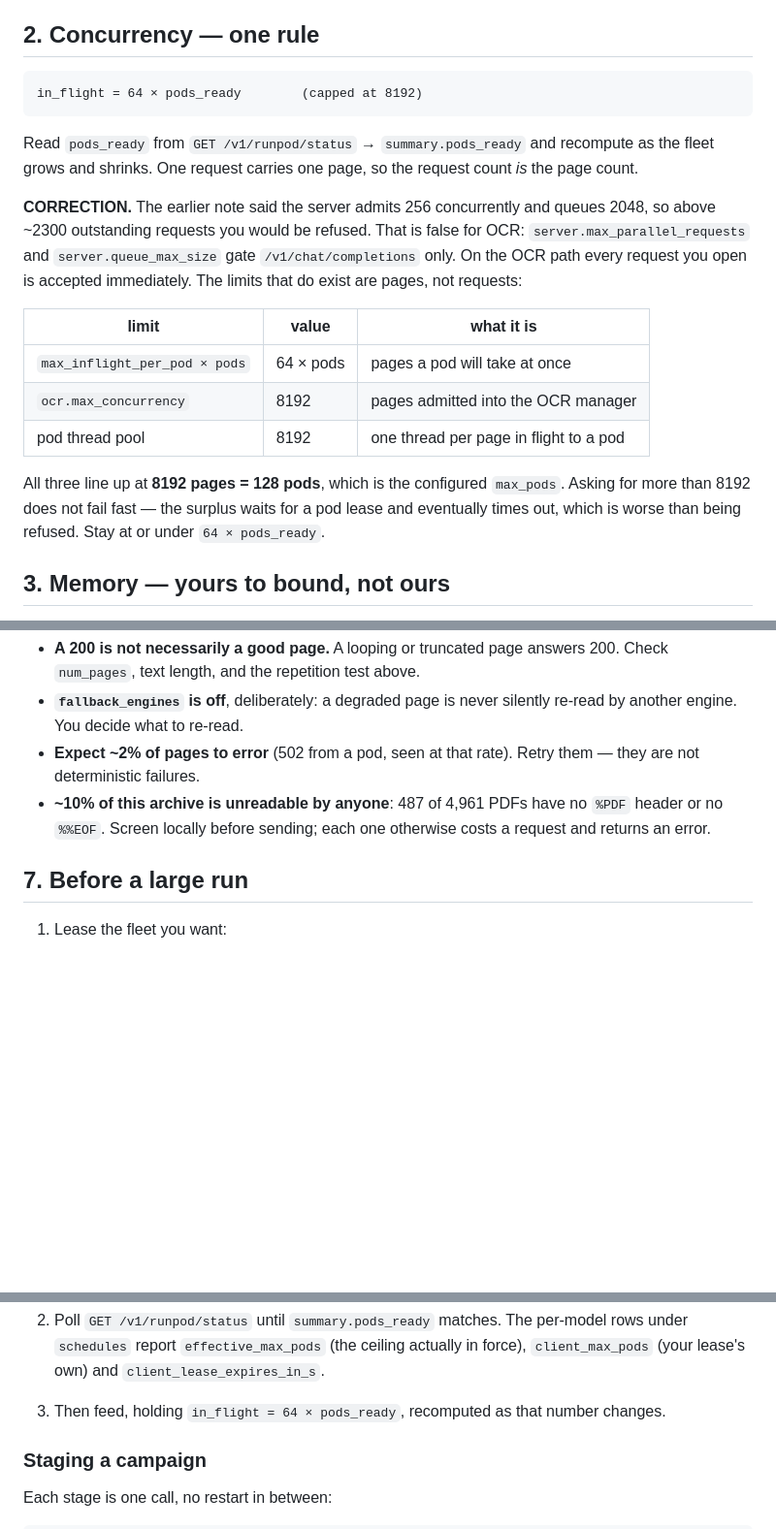
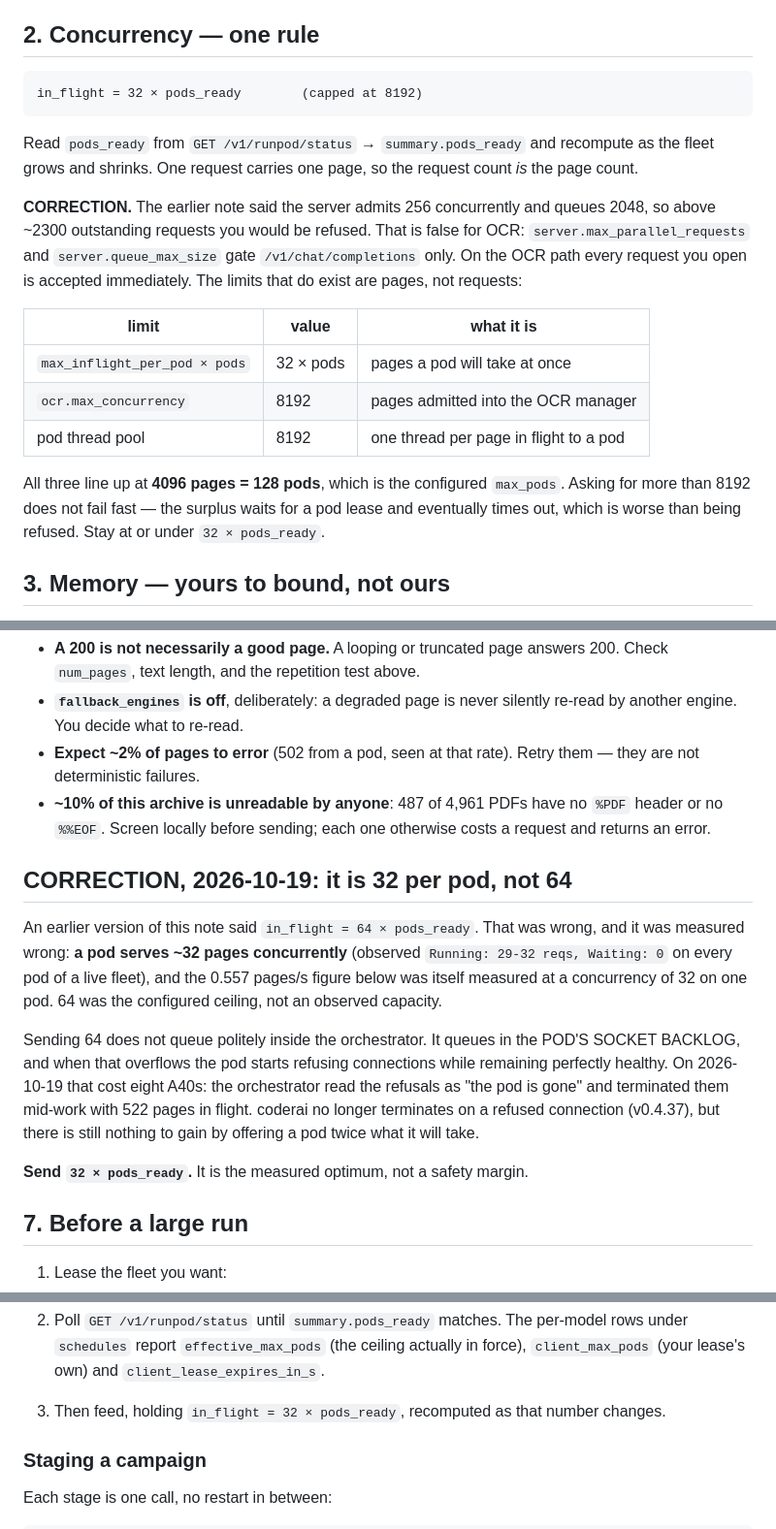
Before and after one commit to nextime/coderai, a Markdown page: docs/ocr-client-throughput-guide.md, 3 parts joined by grey strips. Shown at 97% size. Drawn GitHub-style; blank space fills up the shorter version.

Commit message:
correct the client guide: a pod takes 32 pages, not 64
The guide said `in_flight = 64 x pods_ready`. 64 was the configured
ceiling; the measured capacity is ~32 (`Running: 29-32 reqs, Waiting: 0`
on every pod of a live fleet), and the 0.557 pages/s per pod the guide
quotes was itself measured at a concurrency of 32.

Offering 64 does not queue inside the orchestrator. It queues in the
pod's socket backlog, and an overflowing backlog makes a healthy pod
refuse connections -- which on 2026-10-19 got eight A40s terminated
mid-work with 522 pages on them. v0.4.37 stops the termination; this
stops the overload that triggered it.

Co-Authored-By: Claude Opus 5 <noreply@anthropic.com>
Claude-Session: https://claude.ai/code/session_01KnfkxBpcZ1v6ypRFFyhrVM

````diff
--- a/docs/ocr-client-throughput-guide.md
+++ b/docs/ocr-client-throughput-guide.md
@@ -37,7 +37,7 @@ no deploy on either side, and they are worth +33% throughput and −25% cost.
 ## 2. Concurrency — one rule
 
 ```
-in_flight = 64 × pods_ready        (capped at 8192)
+in_flight = 32 × pods_ready        (capped at 8192)
 ```
 
 Read `pods_ready` from `GET /v1/runpod/status` → `summary.pods_ready` and
@@ -52,14 +52,14 @@ immediately. The limits that do exist are pages, not requests:
 
 | limit | value | what it is |
 |---|---|---|
-| `max_inflight_per_pod × pods` | 64 × pods | pages a pod will take at once |
+| `max_inflight_per_pod × pods` | 32 × pods | pages a pod will take at once |
 | `ocr.max_concurrency` | 8192 | pages admitted into the OCR manager |
 | pod thread pool | 8192 | one thread per page in flight to a pod |
 
-All three line up at **8192 pages = 128 pods**, which is the configured
+All three line up at **4096 pages = 128 pods**, which is the configured
 `max_pods`. Asking for more than 8192 does not fail fast — the surplus waits for
 a pod lease and eventually times out, which is worse than being refused. Stay at
-or under `64 × pods_ready`.
+or under `32 × pods_ready`.
 
 ## 3. Memory — yours to bound, not ours
 
@@ -122,6 +122,24 @@ quality at near surya's price. No human triage: both tests are mechanical.
   `%PDF` header or no `%%EOF`. Screen locally before sending; each one
   otherwise costs a request and returns an error.
 
+## CORRECTION, 2026-10-19: it is 32 per pod, not 64
+
+An earlier version of this note said `in_flight = 64 × pods_ready`. That was
+wrong, and it was measured wrong: **a pod serves ~32 pages concurrently**
+(observed `Running: 29-32 reqs, Waiting: 0` on every pod of a live fleet), and
+the 0.557 pages/s figure below was itself measured at a concurrency of 32 on one
+pod. 64 was the configured ceiling, not an observed capacity.
+
+Sending 64 does not queue politely inside the orchestrator. It queues in the
+POD'S SOCKET BACKLOG, and when that overflows the pod starts refusing
+connections while remaining perfectly healthy. On 2026-10-19 that cost eight
+A40s: the orchestrator read the refusals as "the pod is gone" and terminated
+them mid-work with 522 pages in flight. coderai no longer terminates on a
+refused connection (v0.4.37), but there is still nothing to gain by offering a
+pod twice what it will take.
+
+**Send `32 × pods_ready`.** It is the measured optimum, not a safety margin.
+
 ## 7. Before a large run
 
 1. Lease the fleet you want:
@@ -145,7 +163,7 @@ quality at near surya's price. No human triage: both tests are mechanical.
    per-model rows under `schedules` report `effective_max_pods` (the ceiling
    actually in force), `client_max_pods` (your lease's own) and
    `client_lease_expires_in_s`.
-3. Then feed, holding `in_flight = 64 × pods_ready`, recomputed as that number
+3. Then feed, holding `in_flight = 32 × pods_ready`, recomputed as that number
    changes.
 
 ### Staging a campaign
````
